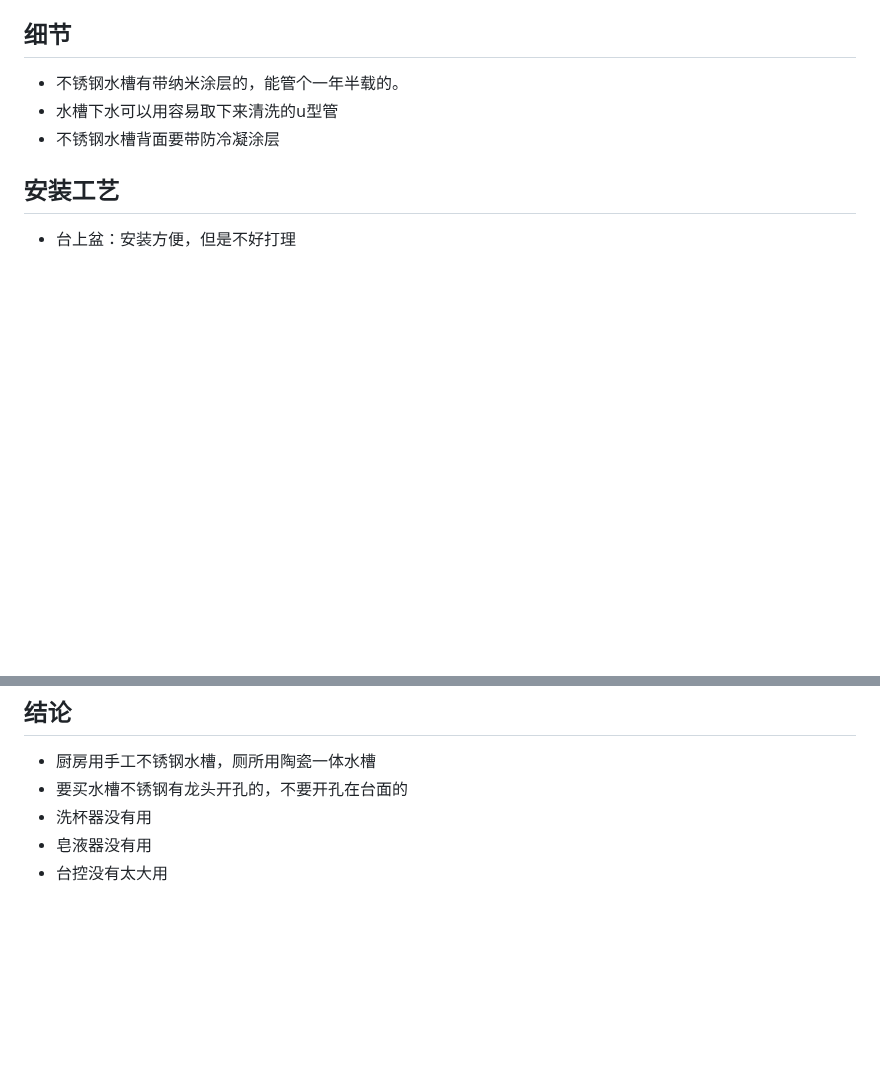
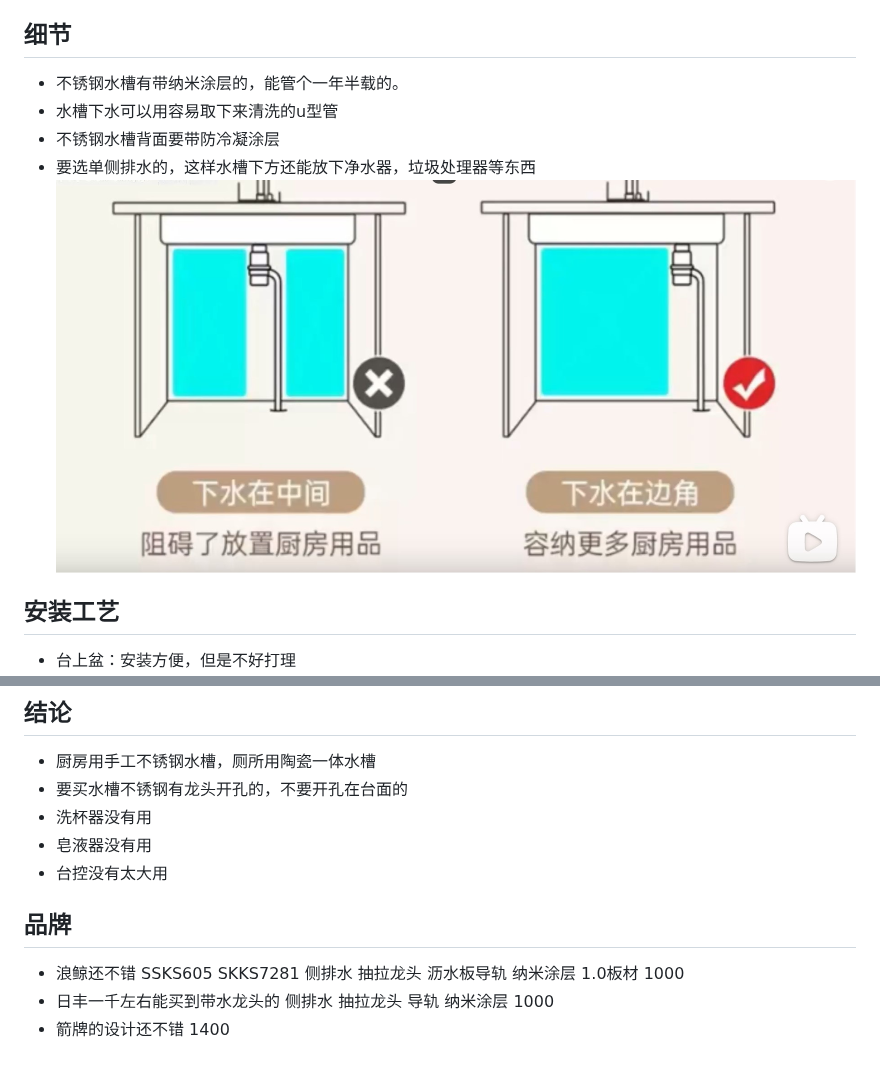
Before and after one commit to SouthWindYin/productivity-tools, a Markdown page: 水槽选择.md, 2 parts joined by grey strips. GitHub-like rendering; pictures changed too: img/单侧排水.jpg (added); blank space fills up the shorter version.

```diff
--- a/水槽选择.md
+++ b/水槽选择.md
@@ -45,6 +45,8 @@
 * 不锈钢水槽有带纳米涂层的，能管个一年半载的。
 * 水槽下水可以用容易取下来清洗的u型管
 * 不锈钢水槽背面要带防冷凝涂层
+* 要选单侧排水的，这样水槽下方还能放下净水器，垃圾处理器等东西
+![](./img/单侧排水.jpg)
 
 ## 安装工艺
 
@@ -62,3 +64,9 @@
 * 洗杯器没有用
 * 皂液器没有用
 * 台控没有太大用
+
+## 品牌
+
+* 浪鲸还不错 SSKS605 SKKS7281 侧排水 抽拉龙头 沥水板导轨 纳米涂层 1.0板材 1000
+* 日丰一千左右能买到带水龙头的 侧排水 抽拉龙头 导轨 纳米涂层 1000
+* 箭牌的设计还不错 1400
```
Also changed, not shown: 全屋定制选择.md (+7 -0 lines), img/裤架.jpg (added), 1 other file.
